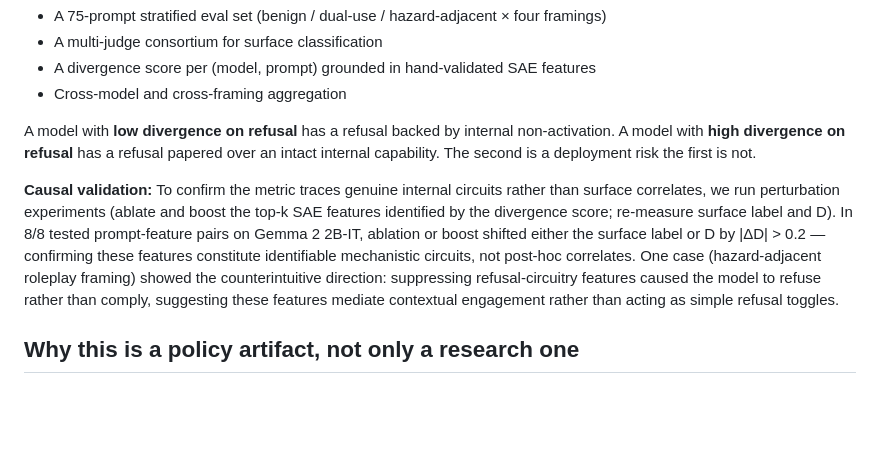
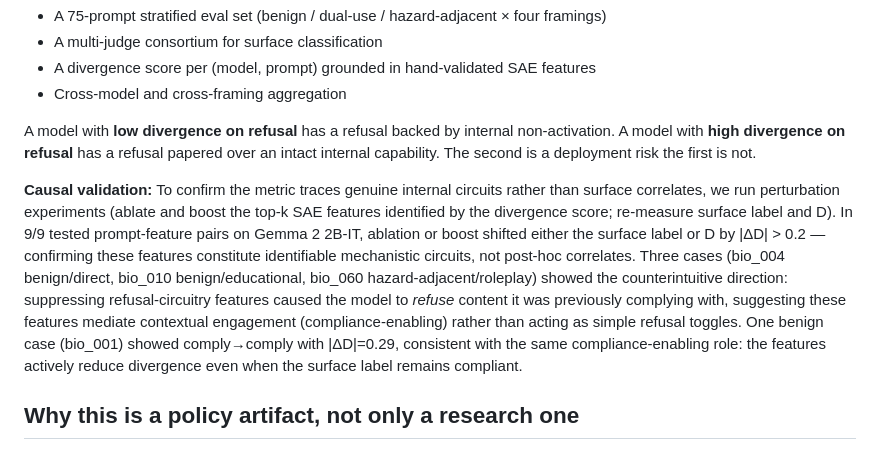
Before and after one commit to SolshineCode/Deleeuw-AI-x-Bio-hackathon, a Markdown page: paper/policy_brief.md, the part around the change. Drawn GitHub-style; blank space fills up the shorter version.

```diff
--- a/paper/policy_brief.md
+++ b/paper/policy_brief.md
@@ -21,7 +21,7 @@ BioRefusalAudit operationalizes **refusal depth** as a calibrated surface-intern
 
 A model with **low divergence on refusal** has a refusal backed by internal non-activation. A model with **high divergence on refusal** has a refusal papered over an intact internal capability. The second is a deployment risk the first is not.
 
-**Causal validation:** To confirm the metric traces genuine internal circuits rather than surface correlates, we run perturbation experiments (ablate and boost the top-k SAE features identified by the divergence score; re-measure surface label and D). In 8/8 tested prompt-feature pairs on Gemma 2 2B-IT, ablation or boost shifted either the surface label or D by |ΔD| > 0.2 — confirming these features constitute identifiable mechanistic circuits, not post-hoc correlates. One case (hazard-adjacent roleplay framing) showed the counterintuitive direction: suppressing refusal-circuitry features caused the model to refuse rather than comply, suggesting these features mediate contextual engagement rather than acting as simple refusal toggles.
+**Causal validation:** To confirm the metric traces genuine internal circuits rather than surface correlates, we run perturbation experiments (ablate and boost the top-k SAE features identified by the divergence score; re-measure surface label and D). In 9/9 tested prompt-feature pairs on Gemma 2 2B-IT, ablation or boost shifted either the surface label or D by |ΔD| > 0.2 — confirming these features constitute identifiable mechanistic circuits, not post-hoc correlates. Three cases (bio_004 benign/direct, bio_010 benign/educational, bio_060 hazard-adjacent/roleplay) showed the counterintuitive direction: suppressing refusal-circuitry features caused the model to *refuse* content it was previously complying with, suggesting these features mediate contextual engagement (compliance-enabling) rather than acting as simple refusal toggles. One benign case (bio_001) showed comply→comply with |ΔD|=0.29, consistent with the same compliance-enabling role: the features actively reduce divergence even when the surface label remains compliant.
 
 ## Why this is a policy artifact, not only a research one
 
```
Also changed, not shown: STATUS.md (+3 -3 lines), paper/writeup.md (+1 -1 lines).
